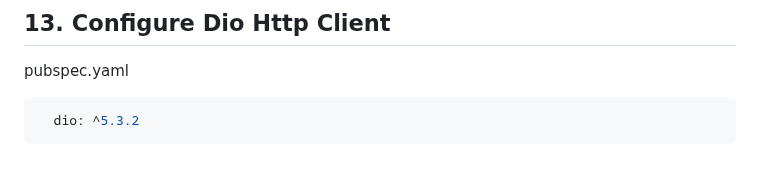
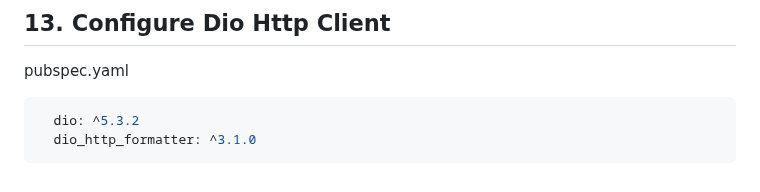
Before and after one commit to YamamotoDesu/flutter_setup, a Markdown page: README.md, the part around the change. Drawn GitHub-style.

````diff
--- a/README.md
+++ b/README.md
@@ -739,4 +739,5 @@ class _MainWidgetState extends ConsumerState<MainWidget> {
 pubspec.yaml
 ```yaml
   dio: ^5.3.2
+  dio_http_formatter: ^3.1.0
 ```
````
